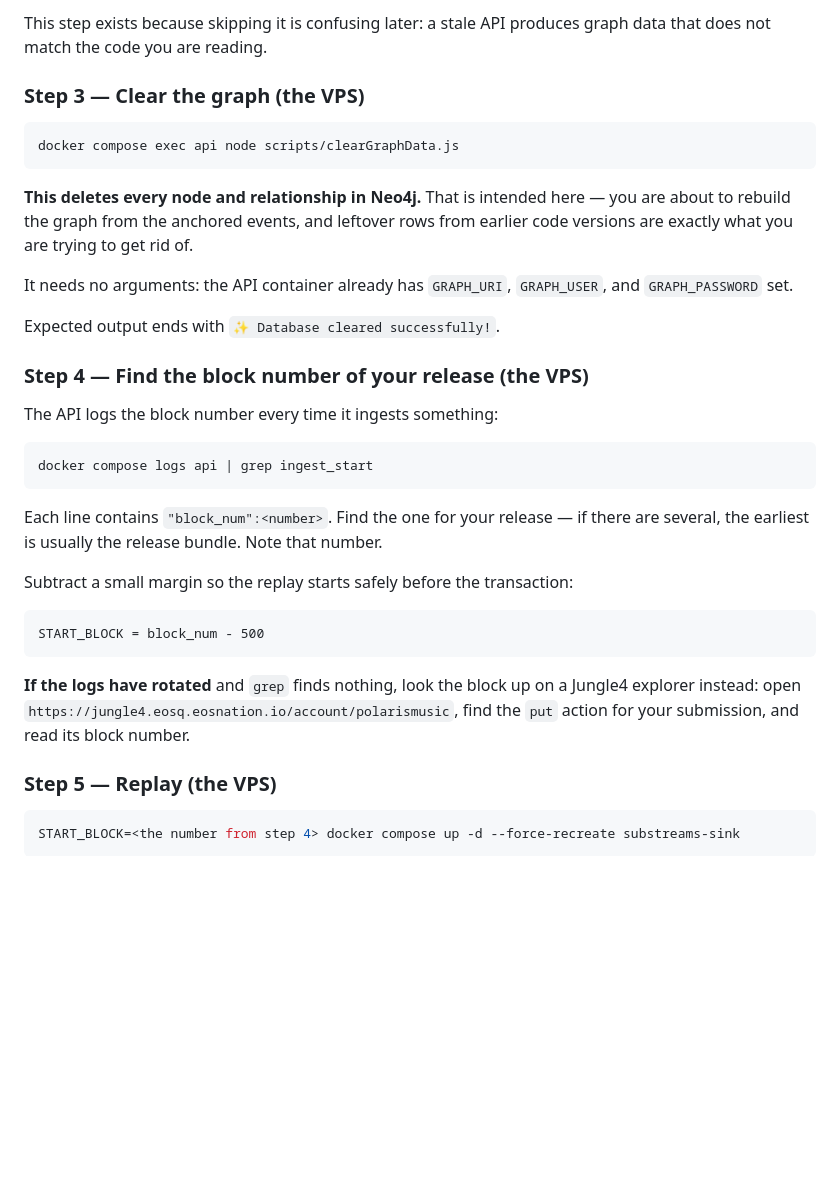
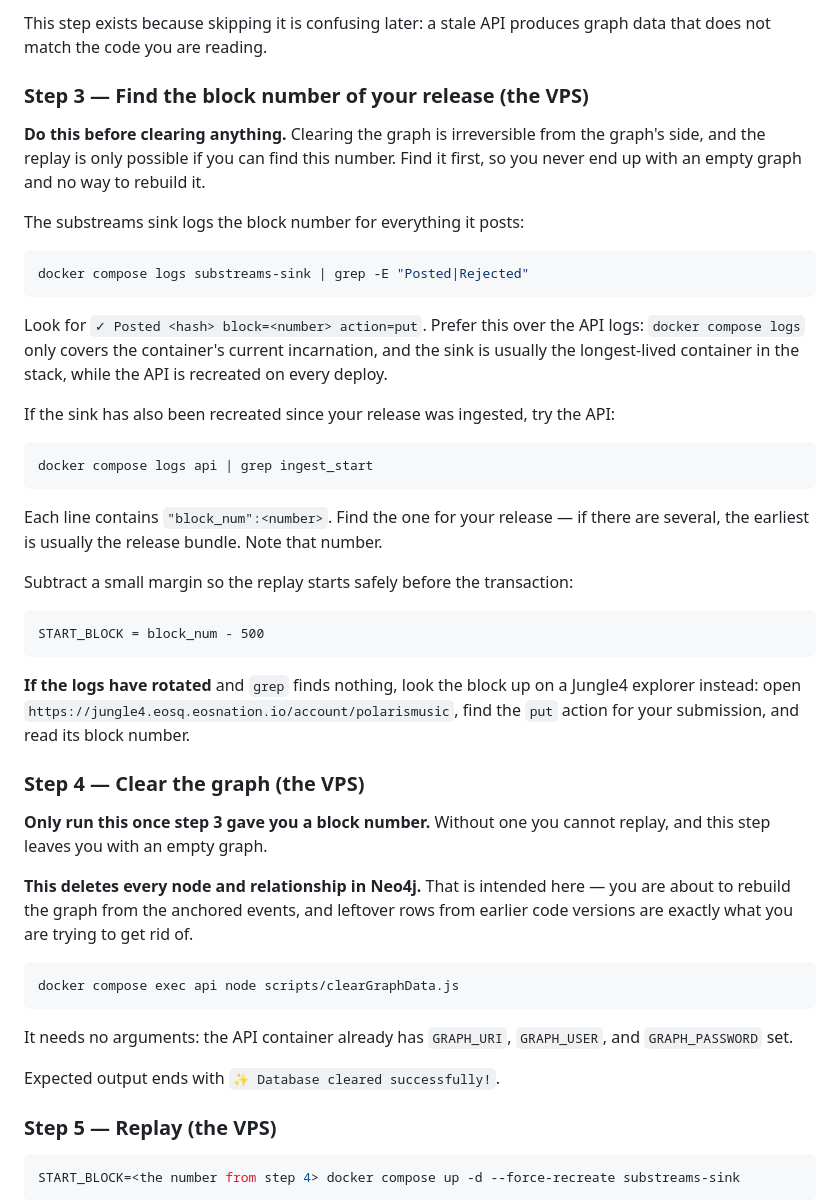
Before and after one commit to PolarisMusic/polaris-music, a Markdown page: docs/deployment/testnet-deployment-plan.md, the part around the change. Rendered like a GitHub page; blank space fills up the shorter version.

Commit message:
Find the block number before clearing the graph, not after
The runbook had step 3 clear the graph and step 4 find the block number to
replay from. That ordering can strand you: clearing is irreversible from the
graph's side, and if the block number turns out to be unfindable you are left
with an empty graph and no way to rebuild it. Swapped, with the clear gated on
having the number in hand and the warning moved above the command rather than
below it.

Also corrected which log to search. The runbook said `docker compose logs api`,
but `docker compose logs` only covers a container's current incarnation and the
API is recreated on every deploy — so on a stack that has been deployed since
ingestion, those lines are gone. The substreams sink logs the same block number
via its "✓ Posted ... block=" line and is typically the longest-lived container
in the stack, so it is now the first place to look, with the API as fallback.

Co-Authored-By: Claude Opus 5 <noreply@anthropic.com>
Claude-Session: https://claude.ai/code/session_013ya9NZB4C9fESFwAiSi9DF

````diff
--- a/docs/deployment/testnet-deployment-plan.md
+++ b/docs/deployment/testnet-deployment-plan.md
@@ -726,24 +726,24 @@ which the substreams sink posts to.)
 This step exists because skipping it is confusing later: a stale API produces
 graph data that does not match the code you are reading.
 
-### Step 3 — Clear the graph (the VPS)
+### Step 3 — Find the block number of your release (the VPS)
+
+**Do this before clearing anything.** Clearing the graph is irreversible from
+the graph's side, and the replay is only possible if you can find this number.
+Find it first, so you never end up with an empty graph and no way to rebuild it.
+
+The substreams sink logs the block number for everything it posts:
 
 ```bash
-docker compose exec api node scripts/clearGraphData.js
+docker compose logs substreams-sink | grep -E "Posted|Rejected"
 ```
 
-**This deletes every node and relationship in Neo4j.** That is intended here —
-you are about to rebuild the graph from the anchored events, and leftover rows
-from earlier code versions are exactly what you are trying to get rid of.
+Look for `✓ Posted <hash> block=<number> action=put`. Prefer this over the API
+logs: `docker compose logs` only covers the container's current incarnation, and
+the sink is usually the longest-lived container in the stack, while the API is
+recreated on every deploy.
 
-It needs no arguments: the API container already has `GRAPH_URI`, `GRAPH_USER`,
-and `GRAPH_PASSWORD` set.
-
-Expected output ends with `✨ Database cleared successfully!`.
-
-### Step 4 — Find the block number of your release (the VPS)
-
-The API logs the block number every time it ingests something:
+If the sink has also been recreated since your release was ingested, try the API:
 
 ```bash
 docker compose logs api | grep ingest_start
@@ -761,6 +761,24 @@ START_BLOCK = block_num - 500
 **If the logs have rotated** and `grep` finds nothing, look the block up on a
 Jungle4 explorer instead: open `https://jungle4.eosq.eosnation.io/account/polarismusic`,
 find the `put` action for your submission, and read its block number.
+
+### Step 4 — Clear the graph (the VPS)
+
+**Only run this once step 3 gave you a block number.** Without one you cannot
+replay, and this step leaves you with an empty graph.
+
+**This deletes every node and relationship in Neo4j.** That is intended here —
+you are about to rebuild the graph from the anchored events, and leftover rows
+from earlier code versions are exactly what you are trying to get rid of.
+
+```bash
+docker compose exec api node scripts/clearGraphData.js
+```
+
+It needs no arguments: the API container already has `GRAPH_URI`, `GRAPH_USER`,
+and `GRAPH_PASSWORD` set.
+
+Expected output ends with `✨ Database cleared successfully!`.
 
 ### Step 5 — Replay (the VPS)
 
````
